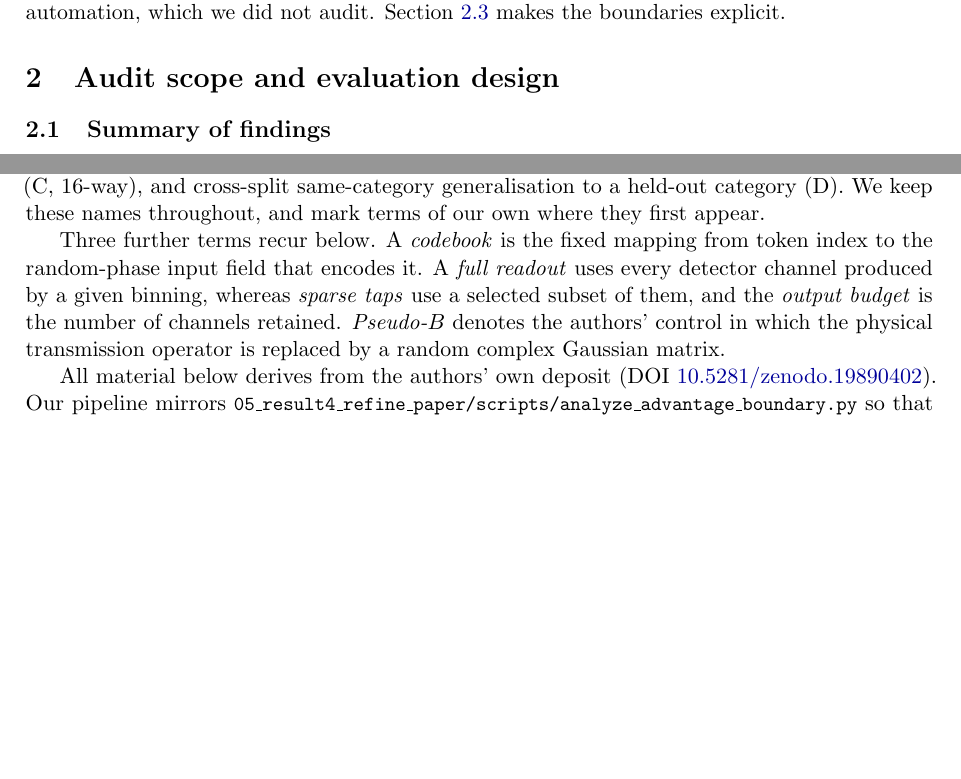
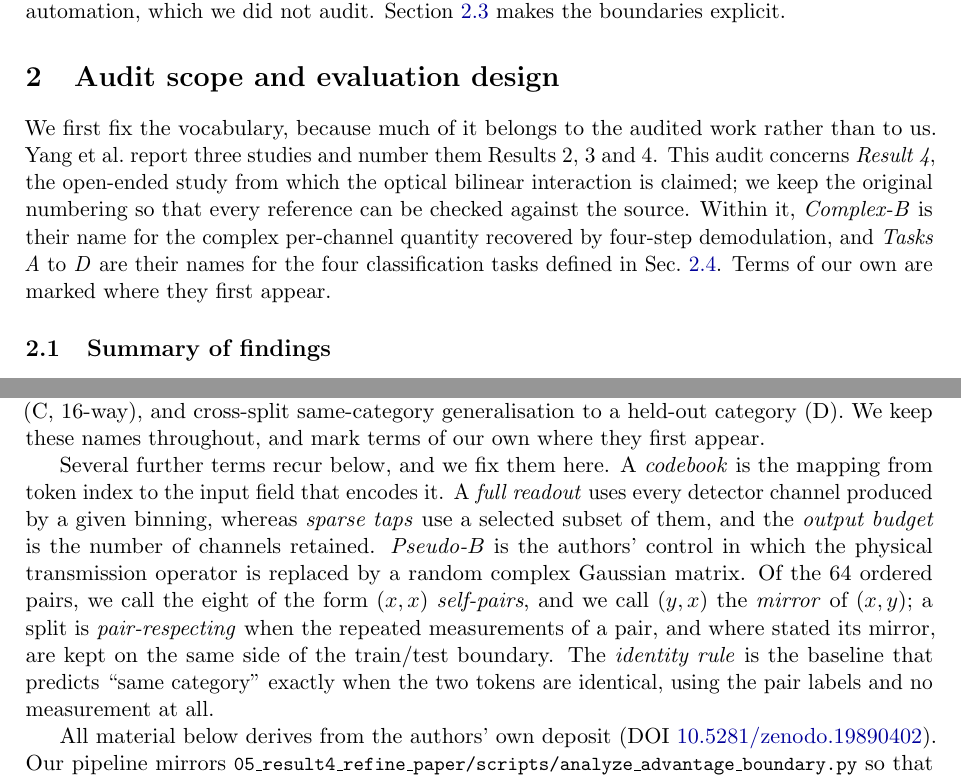
Before and after one commit to SII-WANGZJ/Nullius, a LaTeX paper (paper/audit.tex): two parts of pages 2 and 4 of 18 before the commit and two parts of pages 2 and 4 of 19 after it, joined at a grey line, cut so that both start at the same text, the shorter picture padded with empty space. Compiled offline with pdfLaTeX.

Commit message:
Define every coined term before use; separate the audited work's vocabulary from ours
A scan of the compiled text found four terms first appearing in the abstract or
in Table 1, ahead of any definition: self-pair, mirror pair, identity rule and
pair-respecting split. Result 4 and Complex-B were used from Table 1 onward
without saying that the numbering and the name belong to the audited work.

Section 2 now opens by fixing the audited work's vocabulary - the Result
numbering, Complex-B, Tasks A to D - and stating that terms of our own are
marked where they first appear. Section 2.4 then defines ours: codebook, full
readout, sparse taps, output budget, pseudo-B, self-pair, mirror, the
pair-respecting property, and the identity rule.

The abstract drops the coined shorthand entirely and describes the two
ablations in plain words. Table 1 does the same. Meta-Trace is now attributed
to the agent system it belongs to.

Verified against the compiled text: all thirteen terms first occur after their
definition.

Co-Authored-By: Claude Opus 5 (1M context) <noreply@anthropic.com>

```diff
--- a/paper/audit.tex
+++ b/paper/audit.tex
@@ -126,6 +127,17 @@ position on the reported hardware automation, which we did not audit.
 Section~\ref{sec:caveats} makes the boundaries explicit.
 
 \section{Audit scope and evaluation design}
+
+We first fix the vocabulary, because much of it belongs to the audited work
+rather than to us. Yang et al.\ report three studies and number them Results
+2, 3 and 4. This audit concerns \emph{Result 4}, the open-ended study from
+which the optical bilinear interaction is claimed; we keep the original
+numbering so that every reference can be checked against the source. Within
+it, \emph{Complex-B} is their name for the complex per-channel quantity
+recovered by four-step demodulation, and \emph{Tasks A} to \emph{D} are their
+names for the four classification tasks defined in
+Sec.~\ref{sec:setup}. Terms of our own are marked where they first appear.
+
 \subsection{Summary of findings}
 \label{sec:summary}
 
@@ -261,13 +274,19 @@ as pair identity (A, 64-way), same category (B, binary), category pair (C,
 (D). We keep these names throughout, and mark terms of our own where they
 first appear.
 
-Three further terms recur below. A \emph{codebook} is the fixed mapping from
-token index to the random-phase input field that encodes it. A \emph{full
+Several further terms recur below, and we fix them here. A \emph{codebook} is
+the mapping from token index to the input field that encodes it. A \emph{full
 readout} uses every detector channel produced by a given binning, whereas
 \emph{sparse taps} use a selected subset of them, and the \emph{output budget}
-is the number of channels retained. \emph{Pseudo-$B$} denotes the authors'
-control in which the physical transmission operator is replaced by a random
-complex Gaussian matrix.
+is the number of channels retained. \emph{Pseudo-$B$} is the authors' control
+in which the physical transmission operator is replaced by a random complex
+Gaussian matrix. Of the 64 ordered pairs, we call the eight of the form
+$(x,x)$ \emph{self-pairs}, and we call $(y,x)$ the \emph{mirror} of $(x,y)$; a
+split is \emph{pair-respecting} when the repeated measurements of a pair, and
+where stated its mirror, are kept on the same side of the train/test
+boundary. The \emph{identity rule} is the baseline that predicts ``same
+category'' exactly when the two tokens are identical, using the pair labels
+and no measurement at all.
 
 All material below derives from the authors' own deposit
 (DOI \href{https://doi.org/10.5281/zenodo.19890402}{10.5281/zenodo.19890402}).
```
Also changed, not shown: paper/audit.pdf, paper/audit.tex (32 more changed lines).
